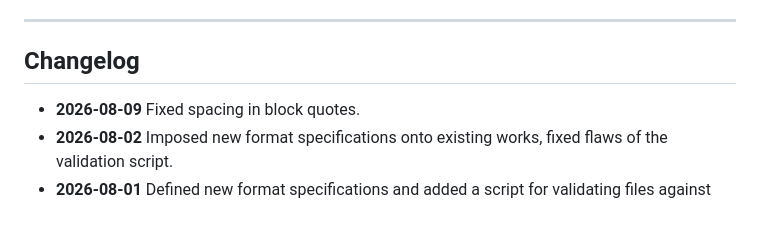
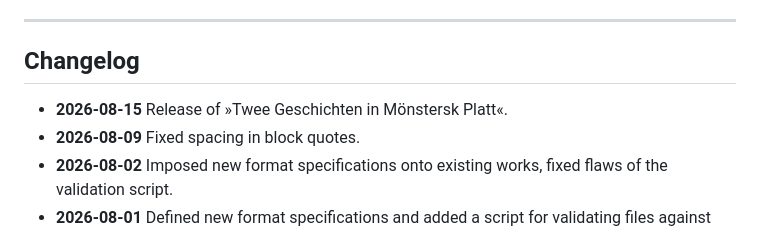
Before and after one commit to janraring/Guedenbearg, a Markdown page: README.md, the part around the change. GitHub-like rendering.

Commit message:
Updated changelog

```diff
--- a/README.md
+++ b/README.md
@@ -204,6 +204,7 @@ Sollten Ihnen derartige Fehler auffallen, freue ich mich über Nachberichtigung
 
 
 ## Changelog
+- **2026-08-15** Release of »Twee Geschichten in Mönstersk Platt«.
 - **2026-08-09** Fixed spacing in block quotes.
 - **2026-08-02** Imposed new format specifications onto existing works, fixed flaws of the validation script.
 - **2026-08-01** Defined new format specifications and added a script for validating files against them.
```
